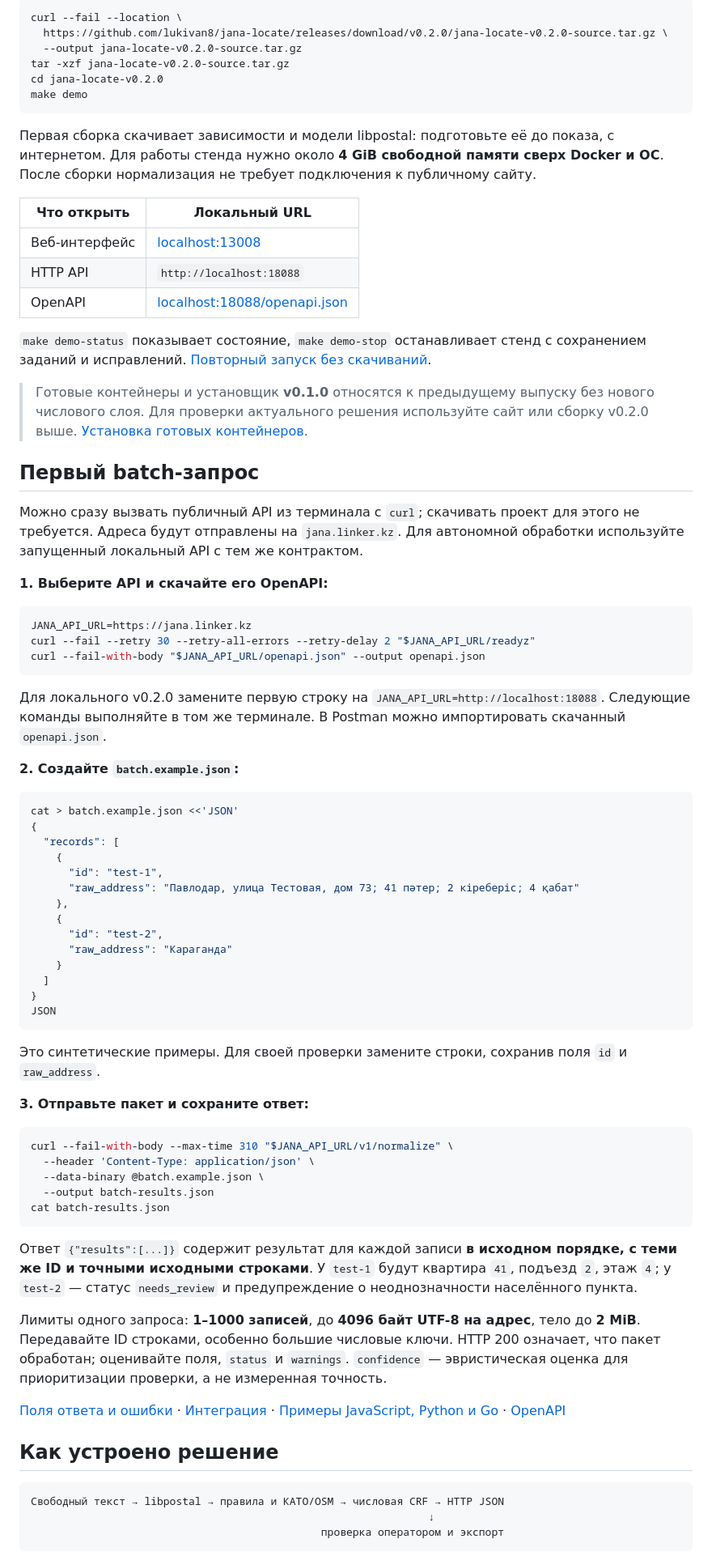
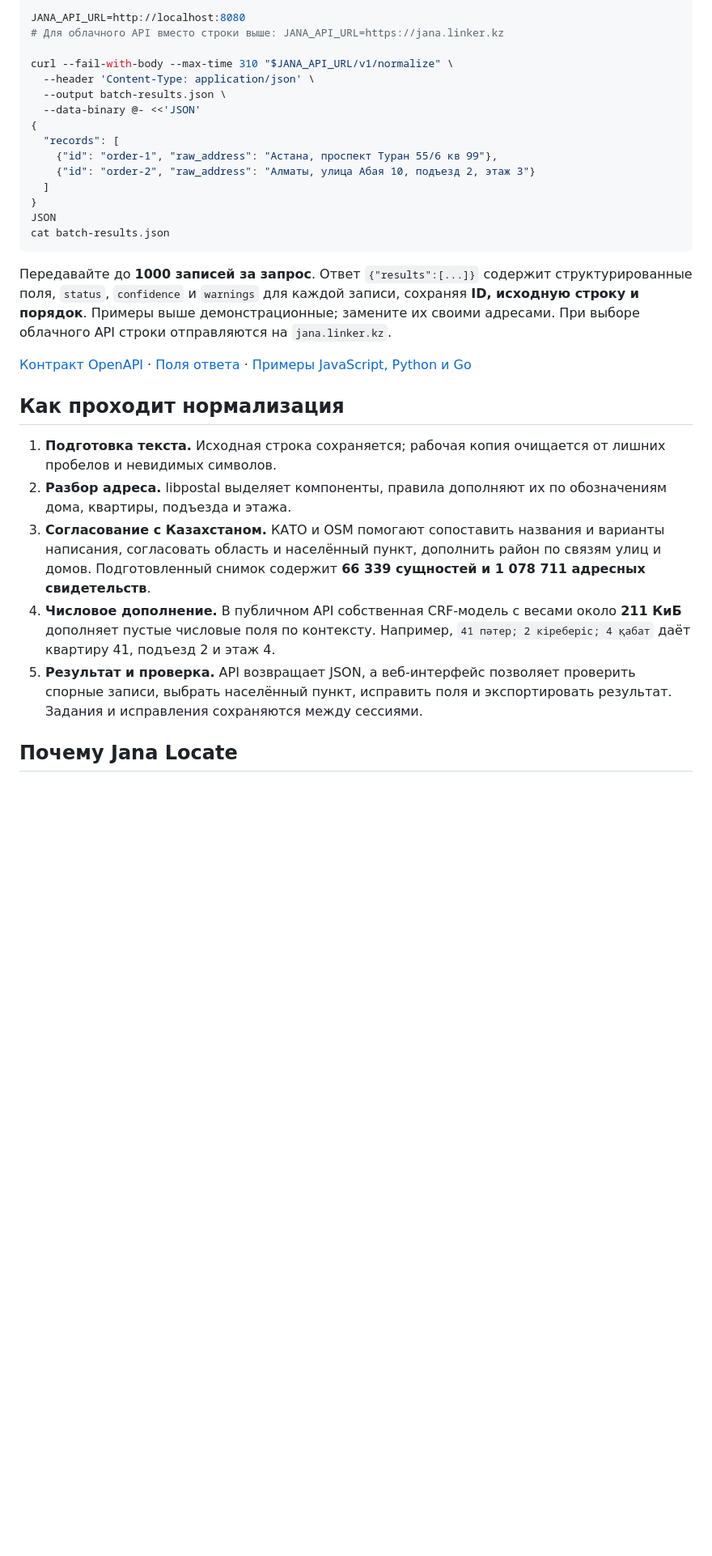
Before and after one commit to lukivan8/jana-locate, a Markdown page: README.md, the part around one of its changes. Shown at 81% size. GitHub-like rendering; blank space fills up the shorter version.

Commit message:
docs: focus README on plug-and-play setup and local or cloud batch API

````diff
--- a/README.md
+++ b/README.md
@@ -52,81 +39,33 @@ Jana Locate выделяет населённый пункт, область, р
 
 ```sh
-curl --fail --location \
-  https://github.com/lukivan8/jana-locate/releases/download/v0.2.0/jana-locate-v0.2.0-source.tar.gz \
-  --output jana-locate-v0.2.0-source.tar.gz
-tar -xzf jana-locate-v0.2.0-source.tar.gz
-cd jana-locate-v0.2.0
-make demo
-```
+JANA_API_URL=http://localhost:8080
+# Для облачного API вместо строки выше: JANA_API_URL=https://jana.linker.kz
 
-Первая сборка скачивает зависимости и модели libpostal: подготовьте её до показа, с интернетом. Для работы стенда нужно около **4 GiB свободной памяти сверх Docker и ОС**. После сборки нормализация не требует подключения к публичному сайту.
-
-| Что открыть | Локальный URL |
-| --- | --- |
-| Веб-интерфейс | [localhost:13008](http://localhost:13008) |
-| HTTP API | `http://localhost:18088` |
-| OpenAPI | [localhost:18088/openapi.json](http://localhost:18088/openapi.json) |
-
-`make demo-status` показывает состояние, `make demo-stop` останавливает стенд с сохранением заданий и исправлений. [Повторный запуск без скачиваний](docs/hackathon-demo.md#локальный-запуск).
-
-> Готовые контейнеры и установщик **v0.1.0** относятся к предыдущему выпуску без нового числового слоя. Для проверки актуального решения используйте сайт или сборку v0.2.0 выше. [Установка готовых контейнеров](docs/quickstart.md).
-
-## Первый batch-запрос
-
-Можно сразу вызвать публичный API из терминала с `curl`; скачивать проект для этого не требуется. Адреса будут отправлены на `jana.linker.kz`. Для автономной обработки используйте запущенный локальный API с тем же контрактом.
-
-**1. Выберите API и скачайте его OpenAPI:**
-
-```sh
-JANA_API_URL=https://jana.linker.kz
-curl --fail --retry 30 --retry-all-errors --retry-delay 2 "$JANA_API_URL/readyz"
-curl --fail-with-body "$JANA_API_URL/openapi.json" --output openapi.json
-```
-
-Для локального v0.2.0 замените первую строку на `JANA_API_URL=http://localhost:18088`. Следующие команды выполняйте в том же терминале. В Postman можно импортировать скачанный `openapi.json`.
-
-**2. Создайте `batch.example.json`:**
-
-```sh
-cat > batch.example.json <<'JSON'
+curl --fail-with-body --max-time 310 "$JANA_API_URL/v1/normalize" \
+  --header 'Content-Type: application/json' \
+  --output batch-results.json \
+  --data-binary @- <<'JSON'
 {
   "records": [
-    {
-      "id": "test-1",
-      "raw_address": "Павлодар, улица Тестовая, дом 73; 41 пәтер; 2 кіреберіс; 4 қабат"
-    },
-    {
-      "id": "test-2",
-      "raw_address": "Караганда"
-    }
+    {"id": "order-1", "raw_address": "Астана, проспект Туран 55/6 кв 99"},
+    {"id": "order-2", "raw_address": "Алматы, улица Абая 10, подъезд 2, этаж 3"}
   ]
 }
 JSON
-```
-
-Это синтетические примеры. Для своей проверки замените строки, сохранив поля `id` и `raw_address`.
-
-**3. Отправьте пакет и сохраните ответ:**
-
-```sh
-curl --fail-with-body --max-time 310 "$JANA_API_URL/v1/normalize" \
-  --header 'Content-Type: application/json' \
-  --data-binary @batch.example.json \
-  --output batch-results.json
 cat batch-results.json
 ```
 
-Ответ `{"results":[...]}` содержит результат для каждой записи **в исходном порядке, с теми же ID и точными исходными строками**. У `test-1` будут квартира `41`, подъезд `2`, этаж `4`; у `test-2` — статус `needs_review` и предупреждение о неоднозначности населённого пункта.
+Передавайте до **1000 записей за запрос**. Ответ `{"results":[...]}` содержит структурированные поля, `status`, `confidence` и `warnings` для каждой записи, сохраняя **ID, исходную строку и порядок**. Примеры выше демонстрационные; замените их своими адресами. При выборе облачного API строки отправляются на `jana.linker.kz`.
 
-Лимиты одного запроса: **1–1000 записей**, до **4096 байт UTF-8 на адрес**, тело до **2 MiB**. Передавайте ID строками, особенно большие числовые ключи. HTTP 200 означает, что пакет обработан; оценивайте поля, `status` и `warnings`. `confidence` — эвристическая оценка для приоритизации проверки, а не измеренная точность.
+[Контракт OpenAPI](backend/api/openapi.json) · [Поля ответа](backend/docs/consumer-guide.md) · [Примеры JavaScript, Python и Go](examples/http/README.md)
 
-[Поля ответа и ошибки](backend/docs/consumer-guide.md) · [Интеграция](docs/integration.md) · [Примеры JavaScript, Python и Go](examples/http/README.md) · [OpenAPI](backend/api/openapi.json)
+## Как проходит нормализация
 
-## Как устроено решение
+1. **Подготовка текста.** Исходная строка сохраняется; рабочая копия очищается от лишних пробелов и невидимых символов.
+2. **Разбор адреса.** libpostal выделяет компоненты, правила дополняют их по обозначениям дома, квартиры, подъезда и этажа.
+3. **Согласование с Казахстаном.** КАТО и OSM помогают сопоставить названия и варианты написания, согласовать область и населённый пункт, дополнить район по связям улиц и домов. Подготовленный снимок содержит **66 339 сущностей и 1 078 711 адресных свидетельств**.
+4. **Числовое дополнение.** В публичном API собственная CRF-модель с весами около **211 КиБ** дополняет пустые числовые поля по контексту. Например, `41 пәтер; 2 кіреберіс; 4 қабат` даёт квартиру 41, подъезд 2 и этаж 4.
+5. **Результат и проверка.** API возвращает JSON, а веб-интерфейс позволяет проверить спорные записи, выбрать населённый пункт, исправить поля и экспортировать результат. Задания и исправления сохраняются между сессиями.
 
-```text
-Свободный текст → libpostal → правила и КАТО/OSM → числовая CRF → HTTP JSON
-                                                               ↓
-                                              проверка оператором и экспорт
-```
+## Почему Jana Locate
 
````
Also changed, not shown: other parts of README.md (+24 -47 lines).
